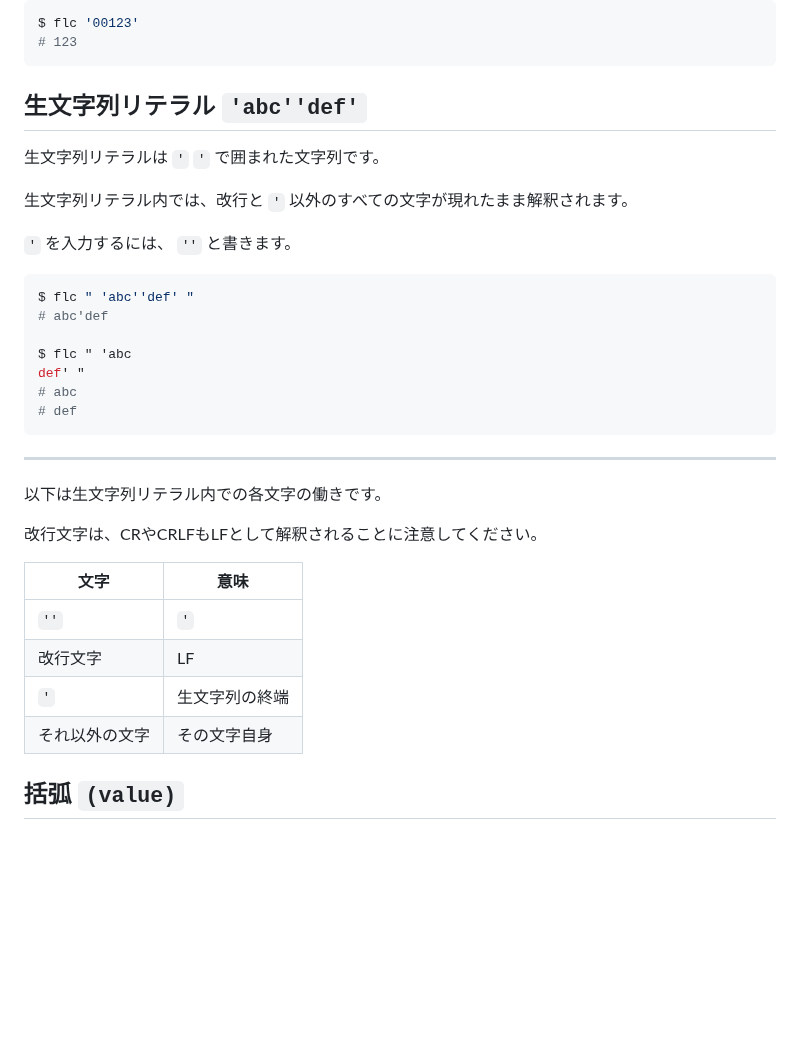
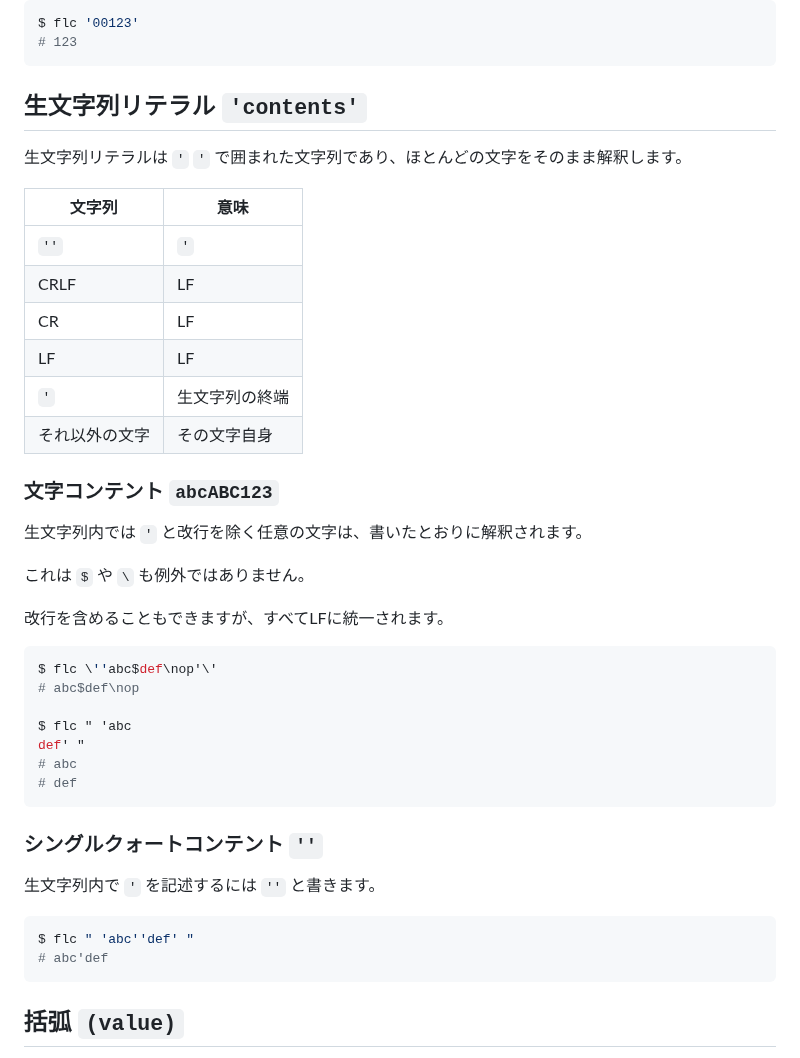
Before and after one commit to MirrgieRiana/fluorite12, a Markdown page: SYNTAX-ja.md, the part around the change. Drawn GitHub-style; blank space fills up the shorter version.

````diff
--- a/SYNTAX-ja.md
+++ b/SYNTAX-ja.md
@@ -24,17 +24,30 @@ $ flc '00123'
 # 123
 ```
 
-## 生文字列リテラル `'abc''def'`
+## 生文字列リテラル `'contents'`
 
-生文字列リテラルは `'` `'` で囲まれた文字列です。
+生文字列リテラルは `'` `'` で囲まれた文字列であり、ほとんどの文字をそのまま解釈します。
 
-生文字列リテラル内では、改行と `'` 以外のすべての文字が現れたまま解釈されます。
+| 文字列     | 意味      |
+|---------|---------|
+| `''`    | `'`     |
+| CRLF    | LF      |
+| CR      | LF      |
+| LF      | LF      |
+| `'`     | 生文字列の終端 |
+| それ以外の文字 | その文字自身  |
 
-`'` を入力するには、 `''` と書きます。
+### 文字コンテント `abcABC123`
+
+生文字列内では `'` と改行を除く任意の文字は、書いたとおりに解釈されます。
+
+これは `$` や ` \ ` も例外ではありません。
+
+改行を含めることもできますが、すべてLFに統一されます。
 
 ```shell
-$ flc " 'abc''def' "
-# abc'def
+$ flc \''abc$def\nop'\'
+# abc$def\nop
 
 $ flc " 'abc
 def' "
@@ -42,18 +55,14 @@ def' "
 # def
 ```
 
----
+### シングルクォートコンテント `''`
 
-以下は生文字列リテラル内での各文字の働きです。
+生文字列内で `'` を記述するには `''` と書きます。
 
-改行文字は、CRやCRLFもLFとして解釈されることに注意してください。
-
-| 文字      | 意味      |
-|---------|---------|
-| `''`    | `'`     |
-| 改行文字    | LF      |
-| `'`     | 生文字列の終端 |
-| それ以外の文字 | その文字自身  |
+```shell
+$ flc " 'abc''def' "
+# abc'def
+```
 
 ## 括弧 `(value)`
 
````
